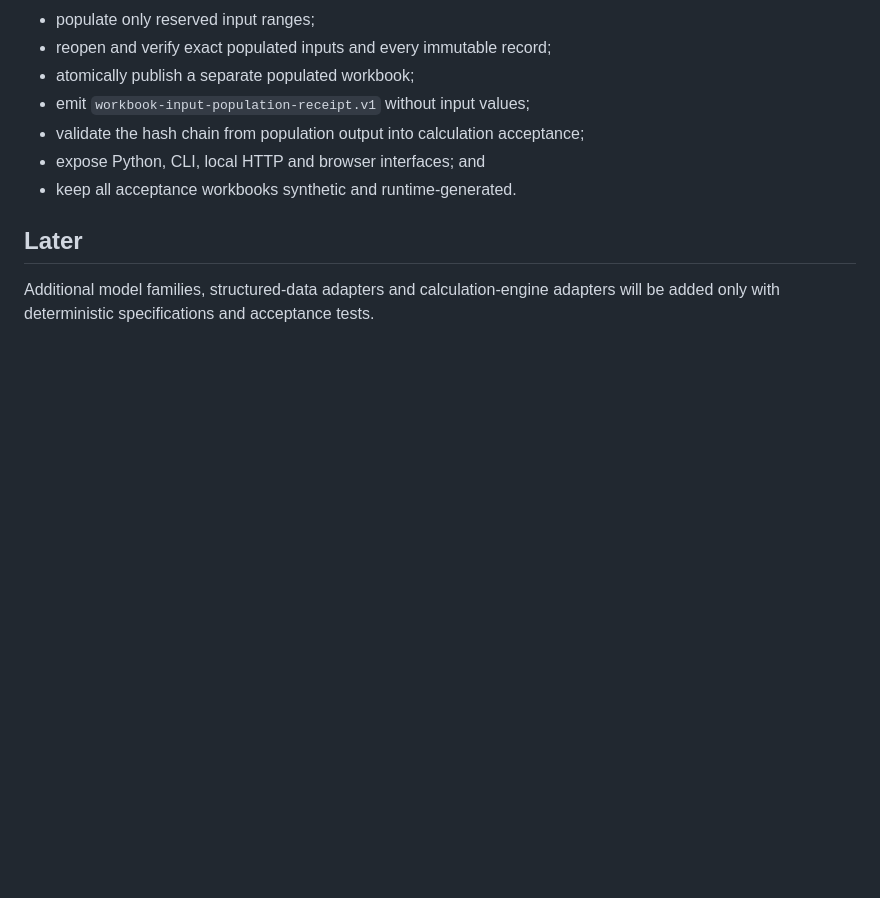
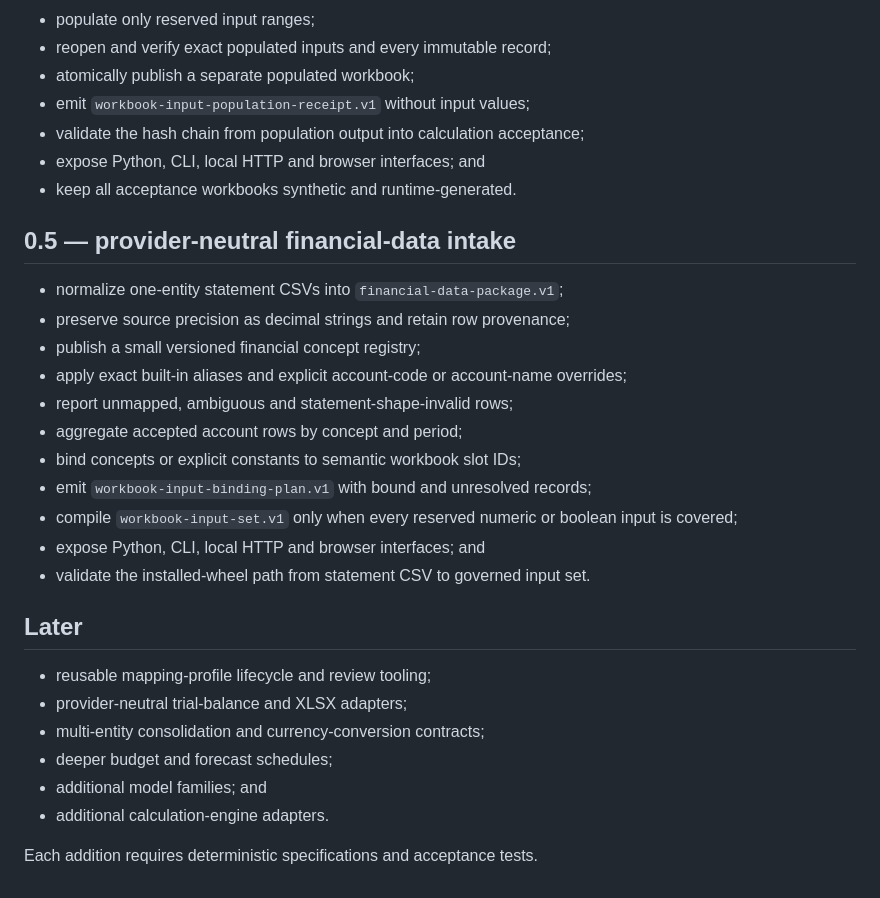
Before and after one commit to thedanieltan/financial-model-router-oss, a Markdown page: docs/ROADMAP.md, the part around the change. GitHub-like rendering; blank space fills up the shorter version.

Commit message:
Add provider-neutral financial data roadmap phase

```diff
--- a/docs/ROADMAP.md
+++ b/docs/ROADMAP.md
@@ -83,6 +83,27 @@ Planning remains deterministic and does not open a workbook for writing.
 - expose Python, CLI, local HTTP and browser interfaces; and
 - keep all acceptance workbooks synthetic and runtime-generated.
 
+## 0.5 — provider-neutral financial-data intake
+
+- normalize one-entity statement CSVs into `financial-data-package.v1`;
+- preserve source precision as decimal strings and retain row provenance;
+- publish a small versioned financial concept registry;
+- apply exact built-in aliases and explicit account-code or account-name overrides;
+- report unmapped, ambiguous and statement-shape-invalid rows;
+- aggregate accepted account rows by concept and period;
+- bind concepts or explicit constants to semantic workbook slot IDs;
+- emit `workbook-input-binding-plan.v1` with bound and unresolved records;
+- compile `workbook-input-set.v1` only when every reserved numeric or boolean input is covered;
+- expose Python, CLI, local HTTP and browser interfaces; and
+- validate the installed-wheel path from statement CSV to governed input set.
+
 ## Later
 
-Additional model families, structured-data adapters and calculation-engine adapters will be added only with deterministic specifications and acceptance tests.
+- reusable mapping-profile lifecycle and review tooling;
+- provider-neutral trial-balance and XLSX adapters;
+- multi-entity consolidation and currency-conversion contracts;
+- deeper budget and forecast schedules;
+- additional model families; and
+- additional calculation-engine adapters.
+
+Each addition requires deterministic specifications and acceptance tests.
```
